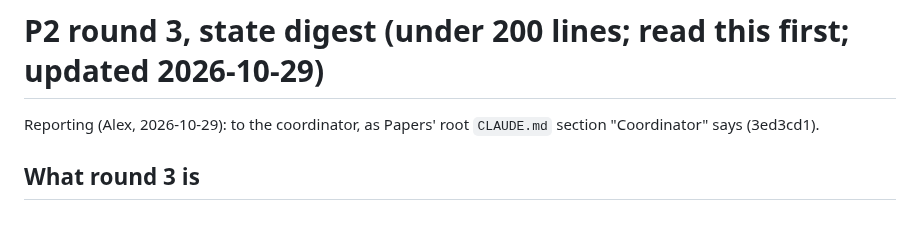
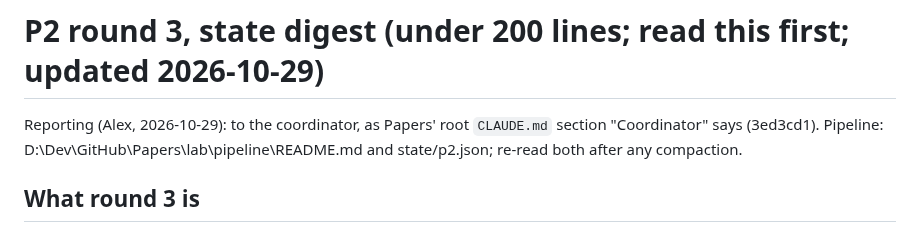
Before and after one commit to Alex-Tsvetanov/paper-typed-routing, a Markdown page: STATE.md, the part around the change. Rendered like a GitHub page.

Commit message:
docs(round3): STATE points to the paper pipeline (lab/pipeline/README.md, state/p2.json)

```diff
--- a/STATE.md
+++ b/STATE.md
@@ -1,7 +1,7 @@
 # P2 round 3, state digest (under 200 lines; read this first; updated 2026-10-29)
 
 Reporting (Alex, 2026-10-29): to the coordinator, as Papers' root `CLAUDE.md` section "Coordinator" says (3ed3cd1).
-
+Pipeline: D:\Dev\GitHub\Papers\lab\pipeline\README.md and state/p2.json; re-read both after any compaction.
 ## What round 3 is
 
 The end-to-end block of P2 (brief `p2-typed-routing/AGENTS.md` in Papers; plan v2 section 2.2 and the P2 row of
```
